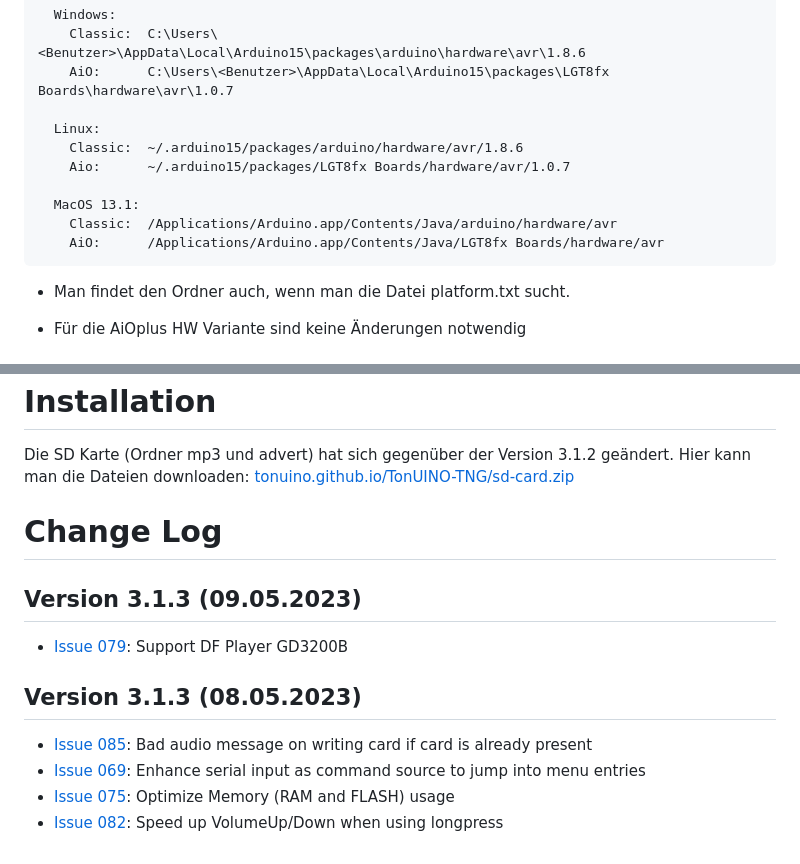
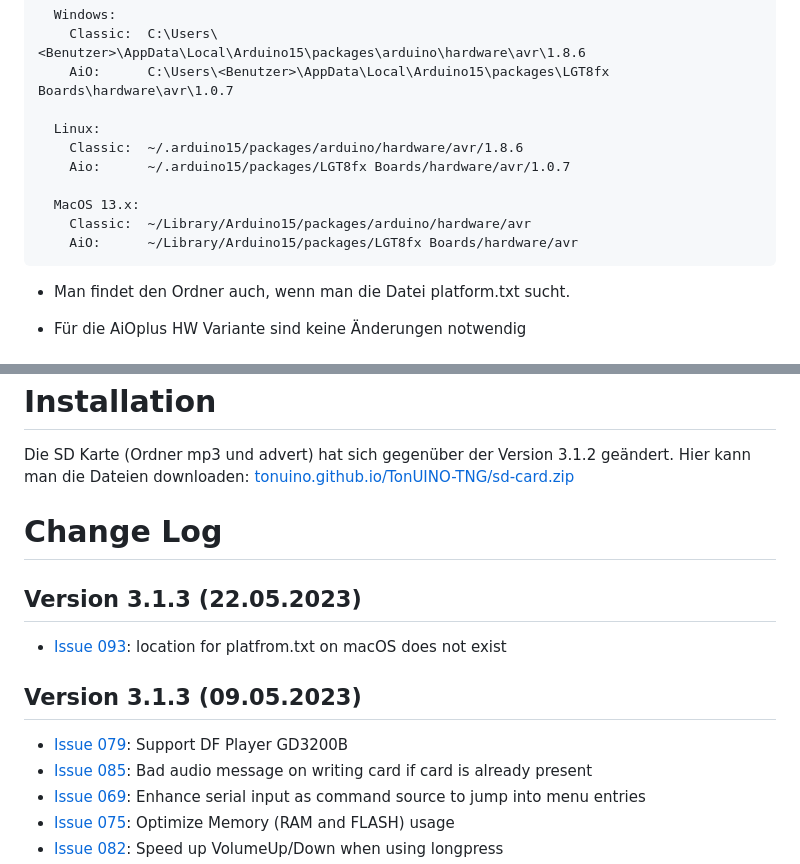
Before and after one commit to tonuino/TonUINO-TNG, a Markdown page: README.md, 2 parts joined by grey strips. Rendered like a GitHub page.

Commit message:
Issue_093: location for platfrom.txt on macOS does not exist

````diff
--- a/README.md
+++ b/README.md
@@ -16,9 +16,9 @@ Allgemeine Anleitungen zum Einrichten der IDE findet man hier [www.tonuino.de/TN
     Classic:  ~/.arduino15/packages/arduino/hardware/avr/1.8.6
     Aio:      ~/.arduino15/packages/LGT8fx Boards/hardware/avr/1.0.7
 
-  MacOS 13.1:
-    Classic:  /Applications/Arduino.app/Contents/Java/arduino/hardware/avr
-    AiO:      /Applications/Arduino.app/Contents/Java/LGT8fx Boards/hardware/avr
+  MacOS 13.x:
+    Classic:  ~/Library/Arduino15/packages/arduino/hardware/avr
+    AiO:      ~/Library/Arduino15/packages/LGT8fx Boards/hardware/avr
 ```
 - Man findet den Ordner auch, wenn man die Datei platform.txt sucht.
 
@@ -33,10 +33,11 @@ Die SD Karte (Ordner mp3 und advert) hat sich gegenüber der Version 3.1.2 geän
 
 # Change Log
 
+## Version 3.1.3 (22.05.2023)
+- [Issue 093](https://github.com/tonuino/TonUINO-TNG/issues/93): location for platfrom.txt on macOS does not exist
+
 ## Version 3.1.3 (09.05.2023)
 - [Issue 079](https://github.com/tonuino/TonUINO-TNG/issues/79): Support DF Player GD3200B
-
-## Version 3.1.3 (08.05.2023)
 - [Issue 085](https://github.com/tonuino/TonUINO-TNG/issues/85): Bad audio message on writing card if card is already present
 - [Issue 069](https://github.com/tonuino/TonUINO-TNG/issues/69): Enhance serial input as command source to jump into menu entries
 - [Issue 075](https://github.com/tonuino/TonUINO-TNG/issues/75): Optimize Memory (RAM and FLASH) usage
````
